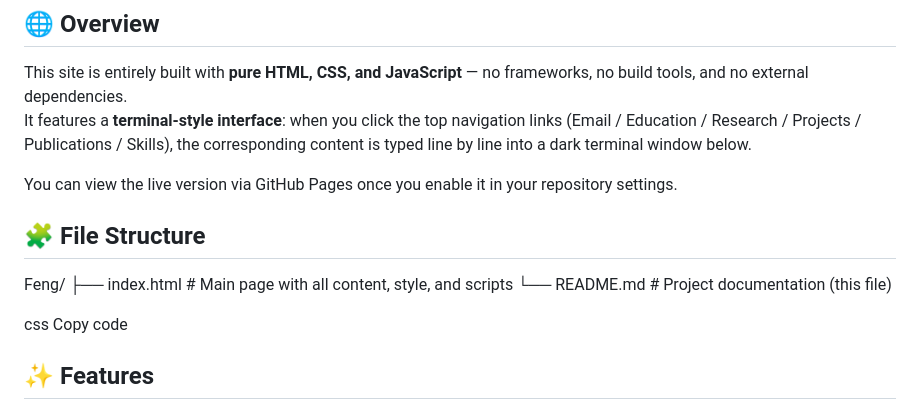
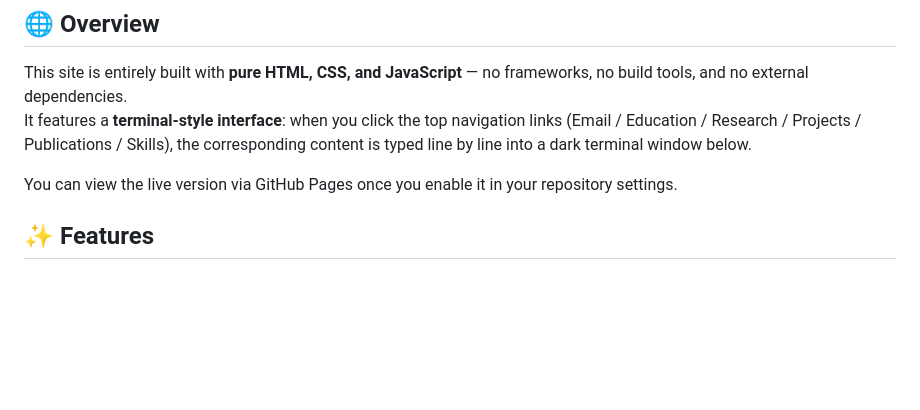
Before and after one commit to lyu-meng/Feng, a Markdown page: README.md, the part around the change. Drawn GitHub-style; blank space fills up the shorter version.

Commit message:
Update README by removing file structure section
Removed file structure section from README.

```diff
--- a/README.md
+++ b/README.md
@@ -8,15 +8,6 @@ This site is entirely built with **pure HTML, CSS, and JavaScript** — no frame
 It features a **terminal-style interface**: when you click the top navigation links (Email / Education / Research / Projects / Publications / Skills), the corresponding content is typed line by line into a dark terminal window below.
 
 You can view the live version via GitHub Pages once you enable it in your repository settings.
-
-## 🧩 File Structure
-
-Feng/
-├── index.html # Main page with all content, style, and scripts
-└── README.md # Project documentation (this file)
-
-css
-Copy code
 
 ## ✨ Features
 
```
